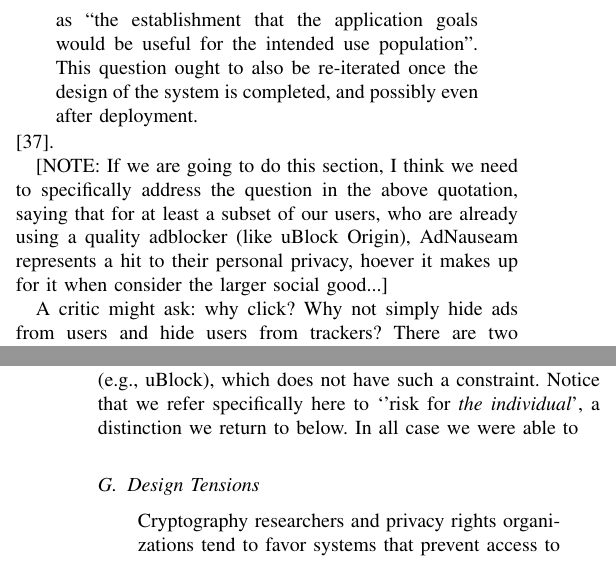
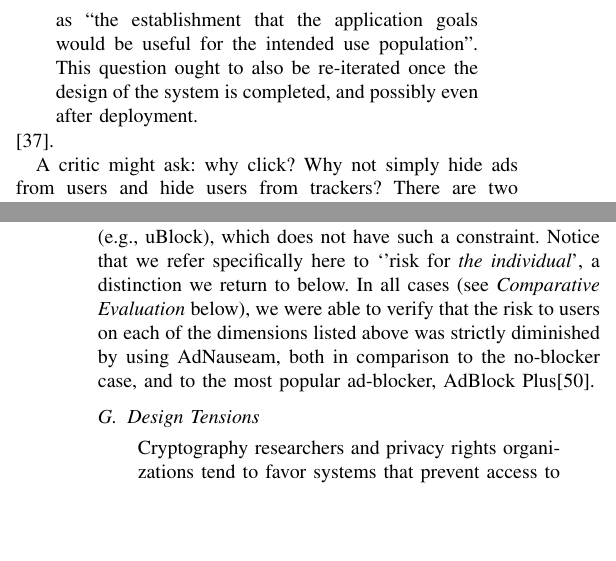
Before and after one commit to dhowe/latex, a LaTeX paper (adnauseam.tex): two parts of the columns of pages 2 and 3 of 12, joined at a grey line, cut so that both start at the same text, the shorter picture padded with empty space. Compiled offline with pdfLaTeX; a missing font is replaced by an installed copy or a similar font; a LaTeX package or settings file that is missing is left out.

Commit message:
added refs

```diff
--- a/adnauseam.tex
+++ b/adnauseam.tex
@@ -133,6 +130,5 @@ Following a growing body of literature on privacy-by-design\cite{Gurses-0, Hoepm
 
 \blockquote{Before any privacy-by-design activities are embarked upon, a discussion needs to take place with respect to the ``legitimacy'' of the desired system given its burden on privacy. Legitimacy is described as ``the establishment that the application goals would be useful for the intended use population''. This question ought to also be re-iterated once the design of the system is completed, and possibly even after deployment.}\cite{Iachello}.
 
-[NOTE: If we are going to do this section, I think we need to specifically address the question in the above quotation, saying that for at least a subset of our users, who are already using a quality adblocker (like uBlock Origin), AdNauseam represents a hit to their personal privacy, hoever it makes up for it when consider the larger social good...]
+A critic might ask: why click? Why not simply hide ads from users and hide users from trackers? There are two reasons. First, AdNauseam is inspired by the path-breaking work of Priscilla Regan, who argued in her book, ``Legislating Privacy", that beyond its protection of individual interests, privacy serves social ends\cite{Regan}. In one version of this argument, privacy functions much like a collective good, such as clean air or national defense. As a non-excludable, indivisible collective good, privacy is not doled out individually. Although, in certain situations it may be allocated according to individual needs and preferences, or even willingness to pay, and for these situations, privacy tools have been developed for individuals to use, one-at-a-time. AdNauseam, however, embodies Regan’s notion of privacy as a collective good. As such, it fills the need of individual users, but also attempts to infuse privacy throughout a system. This commitment to privacy as a collective good presents different and interesting engineering and evaluation challenges, which, in our view, have not received adequate attention. Thus AdNauseam may stimulate deliberation not only on its particular architecture and features, but may draw attention to the conception of privacy it seeks to promote. A second reason for clicking, as opposed to simply blocking, is that AdNauseam seeks concurrently to achieve the goal of expressive resistance to tracking through protest. And since protest generally involves being vocal, AdNauseam's design seeks to give voice to users. It does not promote the conception of privacy as secrecy or concealment, as many other tools do, by enabling individuals to act stealthily and hide their tracks. Instead, it provides a means for users to express, in plain sight, their dissent by disrupting the dominant model of commercial surveillance.
 
-A critic might ask: why click? Why not simply hide ads from users and hide users from trackers? There are two reasons. First, AdNauseam is inspired by the path-breaking work of Priscilla Regan, who argued in her book, ``Legislating Privacy", that beyond its protection of individual interests, privacy serves social ends\cite{Regan}. In one version of this argument, privacy functions much like a collective good, such as clean air or national defense. As a non-excludable, indivisible collective good, privacy is not doled out individually. Although, in certain situations it may be allocated according to individual needs and preferences, or even willingness to pay, and for these situations, privacy tools have been developed for individuals to use, one-at-a-time. AdNauseam, however, embodies Regan’s notion of privacy as a collective good. As such, it fills the need of individual users, but also attempts to infuse privacy throughout a system. This commitment to privacy as a collective good presents different and interesting engineering and evaluation challenges, which, in our view, have not received adequate attention. Thus AdNauseam may stimulate deliberation not only on its particular architecture and features, but may draw attention to the conception of privacy it seeks to promote.
@@ -153,7 +144,7 @@ Given the three goals we hoped to achieve and the set of features to which these
   \item Malware/Malvertising
 \end{itemize}
 
-To establish a conservative lower-bound on exposure, we set a constraint on design and implementation decisions that user exposure with AdNauseam must be strictly lower on all dimensions than with our baseline case of browsing with an unmodified browser. Conversely, we hypothesized that the current performance of uBlock, the open-source blocker with the best performance metrics, would provide an upper bound on risk exposure for the individual user. As AdNauseam must interact, at least minimally, with advertising servers in order to fulfill its functional requirements, it would necessarily expose users to more risk than the current state-of-the art blocker (e.g., uBlock), which does not have such a constraint. Notice that we refer specifically here to `'risk for \emph{the individual}', a distinction we return to below. In all case we were able to
+To establish a conservative lower-bound on exposure, we set a constraint on design and implementation decisions that user exposure with AdNauseam must be strictly lower on all dimensions than with our baseline case of browsing with an unmodified browser. Conversely, we hypothesized that the current performance of uBlock, the open-source blocker with the best performance metrics, would provide an upper bound on risk exposure for the individual user. As AdNauseam must interact, at least minimally, with advertising servers in order to fulfill its functional requirements, it would necessarily expose users to more risk than the current state-of-the art blocker (e.g., uBlock), which does not have such a constraint. Notice that we refer specifically here to `'risk for \emph{the individual}', a distinction we return to below. In all cases (see \emph{Comparative Evaluation} below), we were able to verify that the risk to users on each of the dimensions listed above was strictly diminished by using AdNauseam, both in comparison to the no-blocker case, and to the most popular ad-blocker, AdBlock Plus\cite{PageFair}.
 
 \subsection{Design Tensions}
 
```
Also changed, not shown: adnauseam.tex (16 more changed lines).
